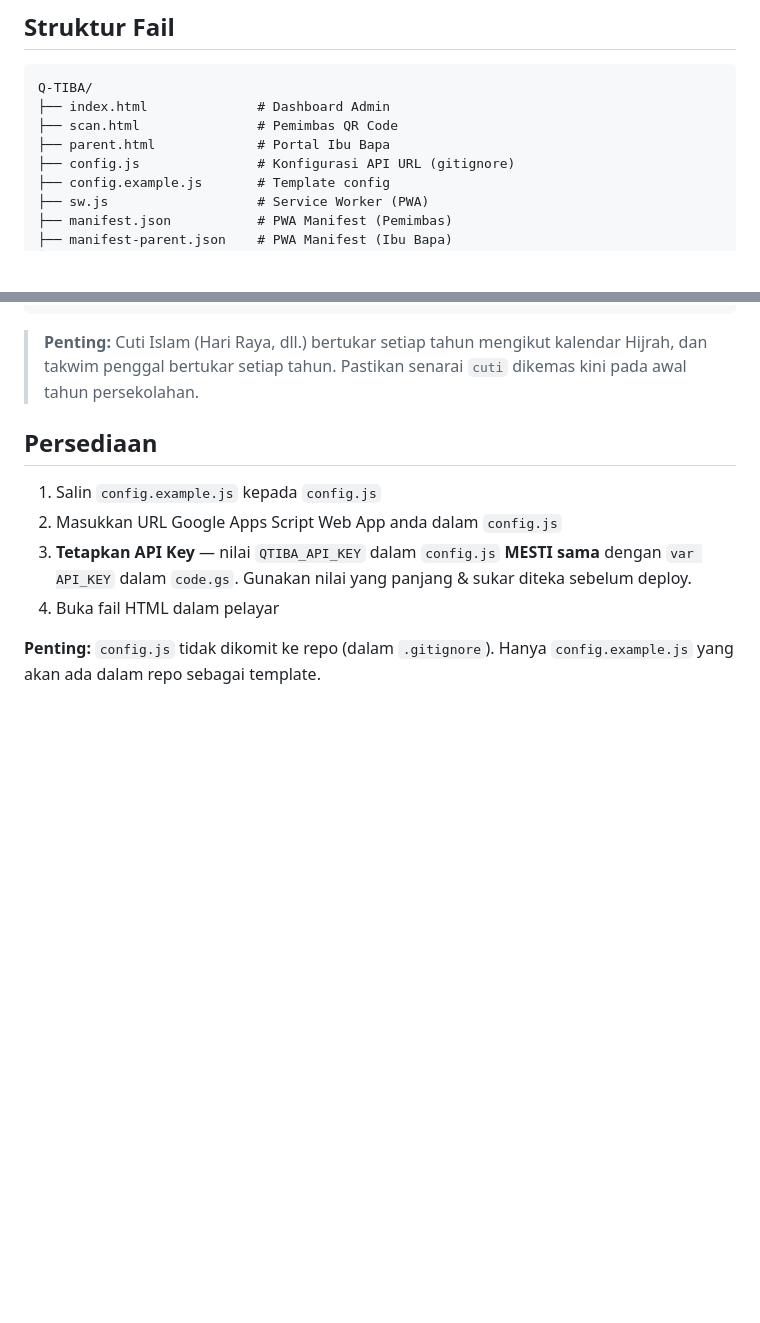
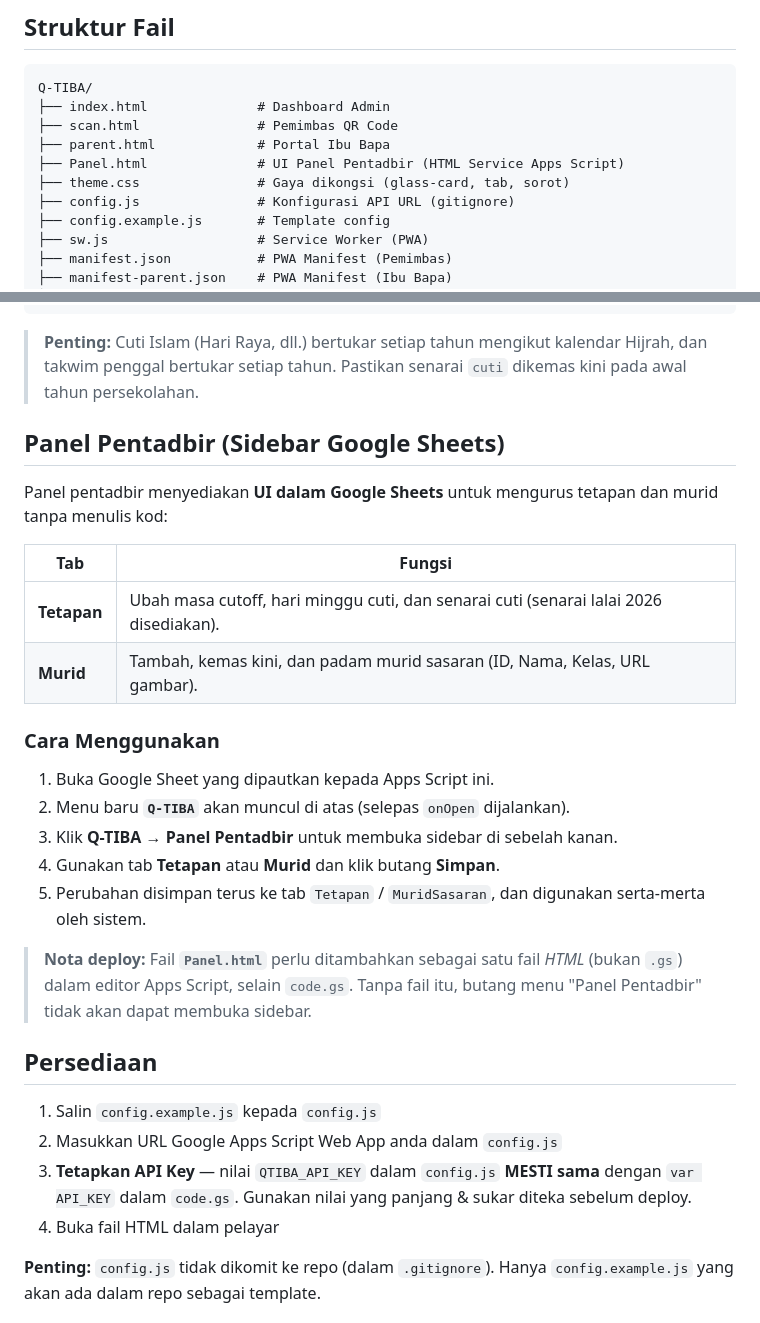
Before and after one commit to g-43447223/Q-TIBA, a Markdown page: README.md, 2 parts joined by grey strips. Drawn GitHub-style; blank space fills up the shorter version.

```diff
--- a/README.md
+++ b/README.md
@@ -22,6 +22,8 @@ Q-TIBA/
 ├── index.html              # Dashboard Admin
 ├── scan.html               # Pemimbas QR Code
 ├── parent.html             # Portal Ibu Bapa
+├── Panel.html              # UI Panel Pentadbir (HTML Service Apps Script)
+├── theme.css               # Gaya dikongsi (glass-card, tab, sorot)
 ├── config.js               # Konfigurasi API URL (gitignore)
 ├── config.example.js       # Template config
 ├── sw.js                   # Service Worker (PWA)
@@ -88,6 +90,25 @@ Contoh:
 
 > **Penting:** Cuti Islam (Hari Raya, dll.) bertukar setiap tahun mengikut kalendar Hijrah, dan takwim penggal bertukar setiap tahun. Pastikan senarai `cuti` dikemas kini pada awal tahun persekolahan.
 
+## Panel Pentadbir (Sidebar Google Sheets)
+
+Panel pentadbir menyediakan **UI dalam Google Sheets** untuk mengurus tetapan dan murid tanpa menulis kod:
+
+| Tab | Fungsi |
+|-----|--------|
+| **Tetapan** | Ubah masa cutoff, hari minggu cuti, dan senarai cuti (senarai lalai 2026 disediakan). |
+| **Murid** | Tambah, kemas kini, dan padam murid sasaran (ID, Nama, Kelas, URL gambar). |
+
+### Cara Menggunakan
+
+1. Buka Google Sheet yang dipautkan kepada Apps Script ini.
+2. Menu baru **`Q-TIBA`** akan muncul di atas (selepas `onOpen` dijalankan).
+3. Klik **Q-TIBA → Panel Pentadbir** untuk membuka sidebar di sebelah kanan.
+4. Gunakan tab **Tetapan** atau **Murid** dan klik butang **Simpan**.
+5. Perubahan disimpan terus ke tab `Tetapan` / `MuridSasaran`, dan digunakan serta-merta oleh sistem.
+
+> **Nota deploy:** Fail **`Panel.html`** perlu ditambahkan sebagai satu fail *HTML* (bukan `.gs`) dalam editor Apps Script, selain `code.gs`. Tanpa fail itu, butang menu "Panel Pentadbir" tidak akan dapat membuka sidebar.
+
 
 ## Persediaan
 
```
